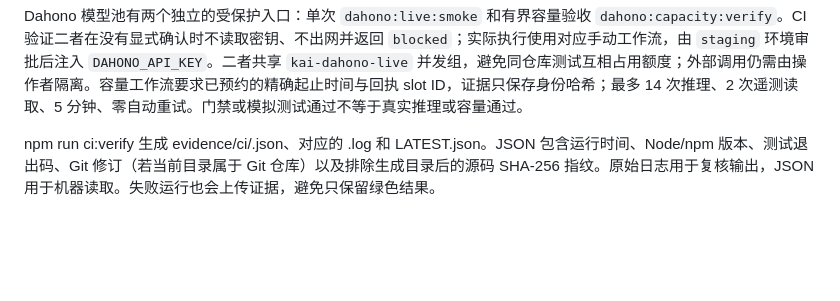
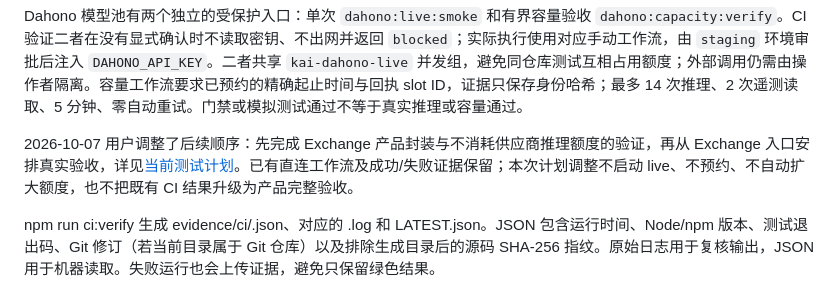
Before and after one commit to rong2qi/KAI-AI-Utility-Exchange, a Markdown page: docs/CI_CD_EVIDENCE.md, the part around the change. GitHub-like rendering; blank space fills up the shorter version.

```diff
--- a/docs/CI_CD_EVIDENCE.md
+++ b/docs/CI_CD_EVIDENCE.md
@@ -15,6 +15,8 @@
 9. 上传 JSON 证据、Provider Sandbox 证据、本地 HTTP Sandbox 证据、staging rehearsal、staging gate、staging target 证据和原始测试日志。
 
 Dahono 模型池有两个独立的受保护入口：单次 `dahono:live:smoke` 和有界容量验收 `dahono:capacity:verify`。CI 验证二者在没有显式确认时不读取密钥、不出网并返回 `blocked`；实际执行使用对应手动工作流，由 `staging` 环境审批后注入 `DAHONO_API_KEY`。二者共享 `kai-dahono-live` 并发组，避免同仓库测试互相占用额度；外部调用仍需由操作者隔离。容量工作流要求已预约的精确起止时间与回执 slot ID，证据只保存身份哈希；最多 14 次推理、2 次遥测读取、5 分钟、零自动重试。门禁或模拟测试通过不等于真实推理或容量通过。
+
+2026-10-07 用户调整了后续顺序：先完成 Exchange 产品封装与不消耗供应商推理额度的验证，再从 Exchange 入口安排真实验收，详见[当前测试计划](DAHONO_MODEL_POOL_INTEGRATION_TEST.md#当前执行顺序先完成-exchange-封装再使用真实额度验收)。已有直连工作流及成功/失败证据保留；本次计划调整不启动 live、不预约、不自动扩大额度，也不把既有 CI 结果升级为产品完整验收。
 
 npm run ci:verify 生成 evidence/ci/<run-id>.json、对应的 .log 和 LATEST.json。JSON 包含运行时间、Node/npm 版本、测试退出码、Git 修订（若当前目录属于 Git 仓库）以及排除生成目录后的源码 SHA-256 指纹。原始日志用于复核输出，JSON 用于机器读取。失败运行也会上传证据，避免只保留绿色结果。
 
```
Also changed, not shown: docs/DAHONO_MODEL_POOL_INTEGRATION_TEST.md (+19 -4 lines), work/KAI_HOUR_KEY_ARCHITECTURE.md (+2 -0 lines).
